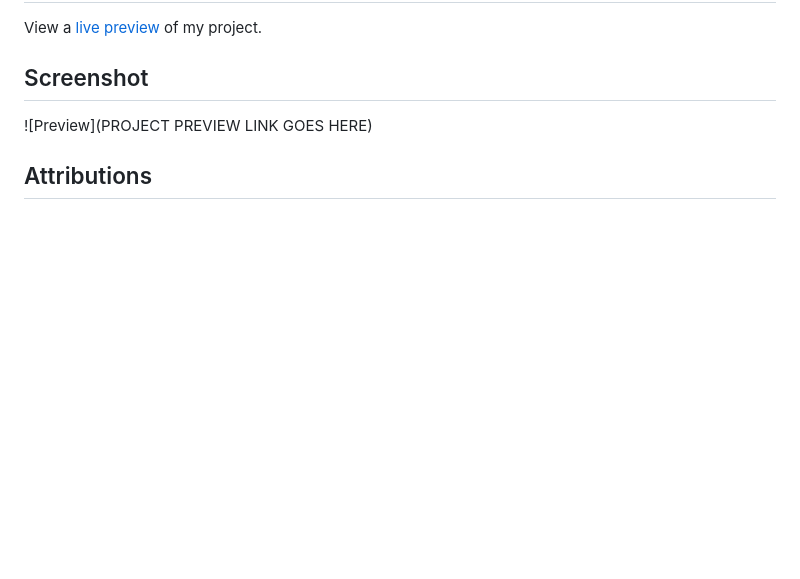
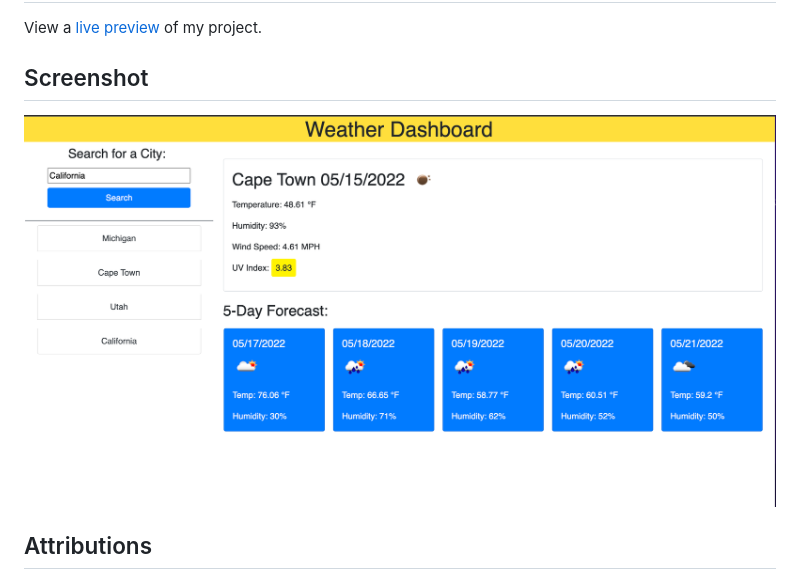
Before and after one commit to LeandriB/weather_dashboard, a Markdown page: README.md, the part around the change. Rendered like a GitHub page; pictures changed too: assets/images/preview1.png (added); blank space fills up the shorter version.

Commit message:
added project preview to README

```diff
--- a/README.md
+++ b/README.md
@@ -34,7 +34,7 @@ View a [live preview](https://leandrib.github.io/weather_dashboard/) of my proje
 
 ## Screenshot
 
-![Preview](PROJECT PREVIEW LINK GOES HERE)
+![Preview](./assets/images/preview1.png)
 
 ## Attributions
 
```
